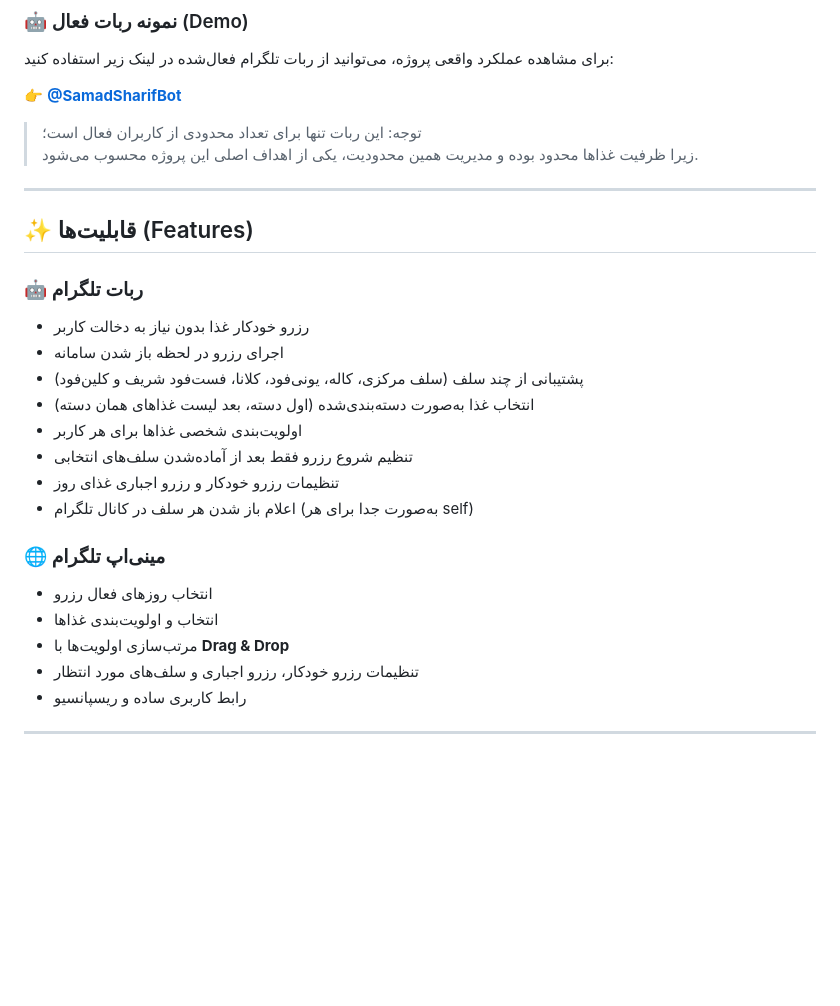
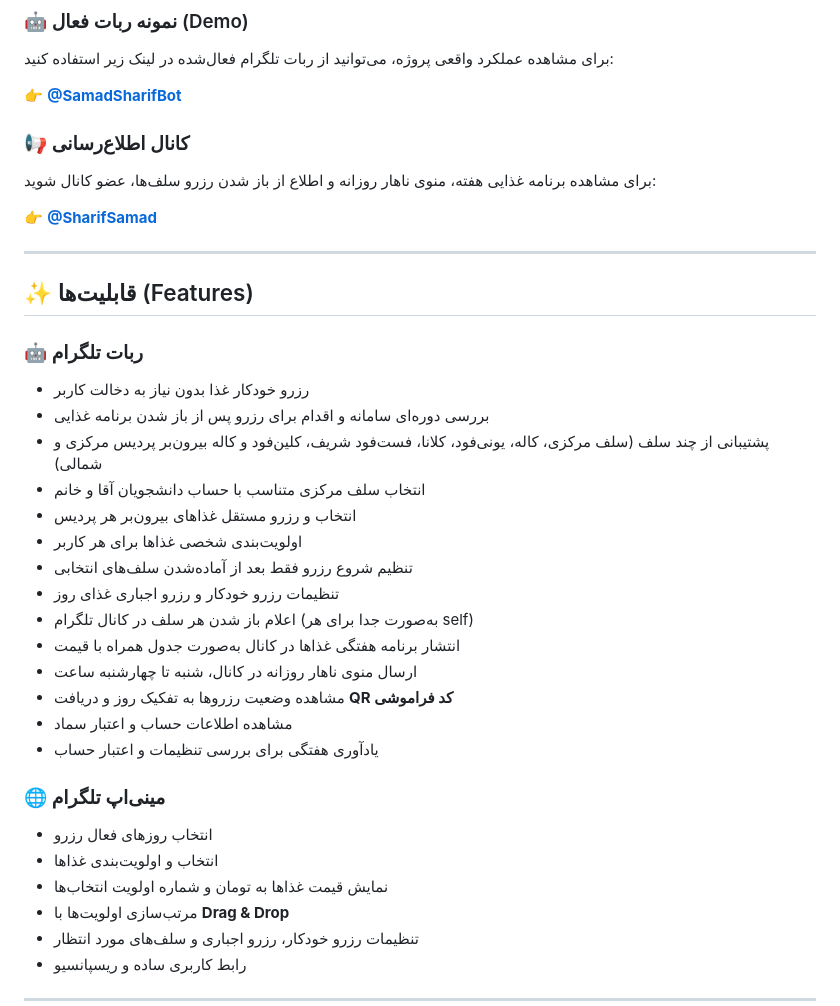
Before and after one commit to MahdyarEn/samad-sharif, a Markdown page: README.md, the part around one of its changes. Rendered like a GitHub page; blank space fills up the shorter version.

Commit message:
Enhance README with new features
Updated features in README.

```diff
--- a/README.md
+++ b/README.md
@@ -13,27 +13,38 @@
 
 👉 **[@SamadSharifBot](https://t.me/samadSharifBot)**
 
-> توجه: این ربات تنها برای تعداد محدودی از کاربران فعال است؛
-> زیرا ظرفیت غذاها محدود بوده و مدیریت همین محدودیت، یکی از اهداف اصلی این پروژه محسوب می‌شود.
+### 📢 کانال اطلاع‌رسانی
 
+برای مشاهده برنامه غذایی هفته، منوی ناهار روزانه و اطلاع از باز شدن رزرو سلف‌ها، عضو کانال شوید:
+
+👉 **[@SharifSamad](https://t.me/SharifSamad)**
 
 ---
 
 ## ✨ قابلیت‌ها (Features)
 
 ### 🤖 ربات تلگرام
+
 - رزرو خودکار غذا بدون نیاز به دخالت کاربر
-- اجرای رزرو در لحظه باز شدن سامانه
-- پشتیبانی از چند سلف (سلف مرکزی، کاله، یونی‌فود، کلانا، فست‌فود شریف و کلین‌فود)
-- انتخاب غذا به‌صورت دسته‌بندی‌شده (اول دسته، بعد لیست غذاهای همان دسته)
+- بررسی دوره‌ای سامانه و اقدام برای رزرو پس از باز شدن برنامه غذایی
+- پشتیبانی از چند سلف (سلف مرکزی، کاله، یونی‌فود، کلانا، فست‌فود شریف، کلین‌فود و کاله بیرون‌بر پردیس مرکزی و شمالی)
+- انتخاب سلف مرکزی متناسب با حساب دانشجویان آقا و خانم
+- انتخاب و رزرو مستقل غذاهای بیرون‌بر هر پردیس
 - اولویت‌بندی شخصی غذاها برای هر کاربر
 - تنظیم شروع رزرو فقط بعد از آماده‌شدن سلف‌های انتخابی
 - تنظیمات رزرو خودکار و رزرو اجباری غذای روز
 - اعلام باز شدن هر سلف در کانال تلگرام (به‌صورت جدا برای هر self)
+- انتشار برنامه هفتگی غذاها در کانال به‌صورت جدول همراه با قیمت
+- ارسال منوی ناهار روزانه در کانال، شنبه تا چهارشنبه ساعت
+- مشاهده وضعیت رزروها به تفکیک روز و دریافت **QR کد فراموشی**
+- مشاهده اطلاعات حساب و اعتبار سماد
+- یادآوری هفتگی برای بررسی تنظیمات و اعتبار حساب
 
 ### 🌐 مینی‌اپ تلگرام
+
 - انتخاب روزهای فعال رزرو
 - انتخاب و اولویت‌بندی غذاها
+- نمایش قیمت غذاها به تومان و شماره اولویت انتخاب‌ها
 - مرتب‌سازی اولویت‌ها با **Drag & Drop**
 - تنظیمات رزرو خودکار، رزرو اجباری و سلف‌های مورد انتظار
 - رابط کاربری ساده و ریسپانسیو
```
Also changed, not shown: other parts of README.md (+28 -7 lines).
